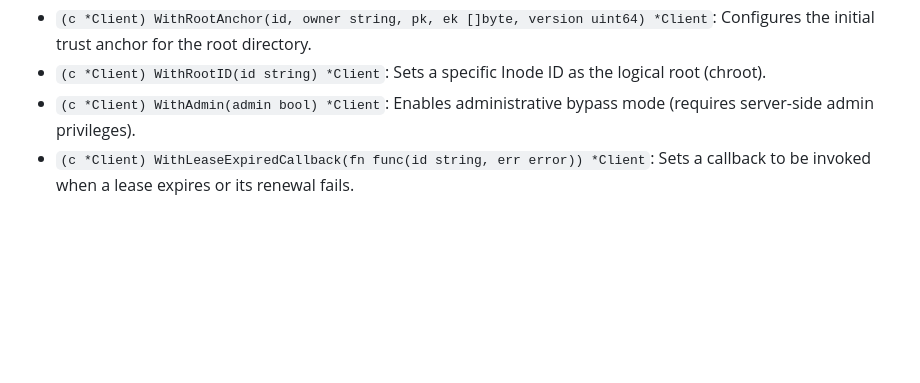
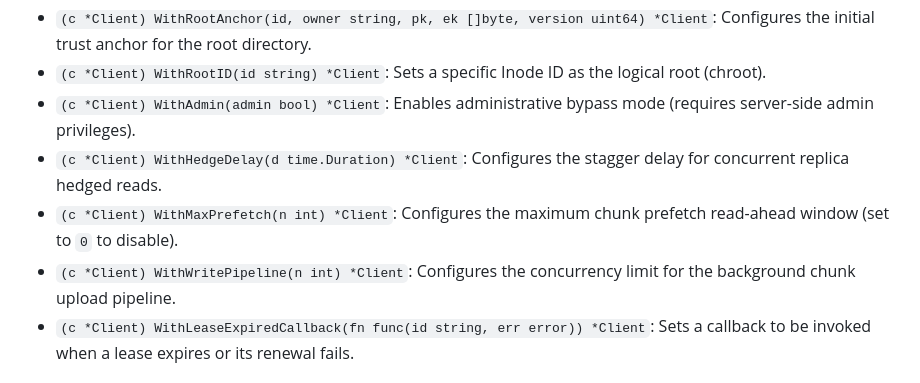
Before and after one commit to c2FmZQ/distfs, a Markdown page: docs/CLIENT-API.md, the part around the change. Drawn GitHub-style; blank space fills up the shorter version.

Commit message:
docs: document new client latency tuning and signature cache changes

```diff
--- a/docs/CLIENT-API.md
+++ b/docs/CLIENT-API.md
@@ -14,6 +14,9 @@ This document describes the exported API of the `pkg/client` and `pkg/fuse` pack
 - `(c *Client) WithRootAnchor(id, owner string, pk, ek []byte, version uint64) *Client`: Configures the initial trust anchor for the root directory.
 - `(c *Client) WithRootID(id string) *Client`: Sets a specific Inode ID as the logical root (chroot).
 - `(c *Client) WithAdmin(admin bool) *Client`: Enables administrative bypass mode (requires server-side admin privileges).
+- `(c *Client) WithHedgeDelay(d time.Duration) *Client`: Configures the stagger delay for concurrent replica hedged reads.
+- `(c *Client) WithMaxPrefetch(n int) *Client`: Configures the maximum chunk prefetch read-ahead window (set to `0` to disable).
+- `(c *Client) WithWritePipeline(n int) *Client`: Configures the concurrency limit for the background chunk upload pipeline.
 - `(c *Client) WithLeaseExpiredCallback(fn func(id string, err error)) *Client`: Sets a callback to be invoked when a lease expires or its renewal fails.
 
 ### 1.2 Authentication & Session
```
Also changed, not shown: docs/CRAZY-IDEAS.md (+3 -1 lines).
